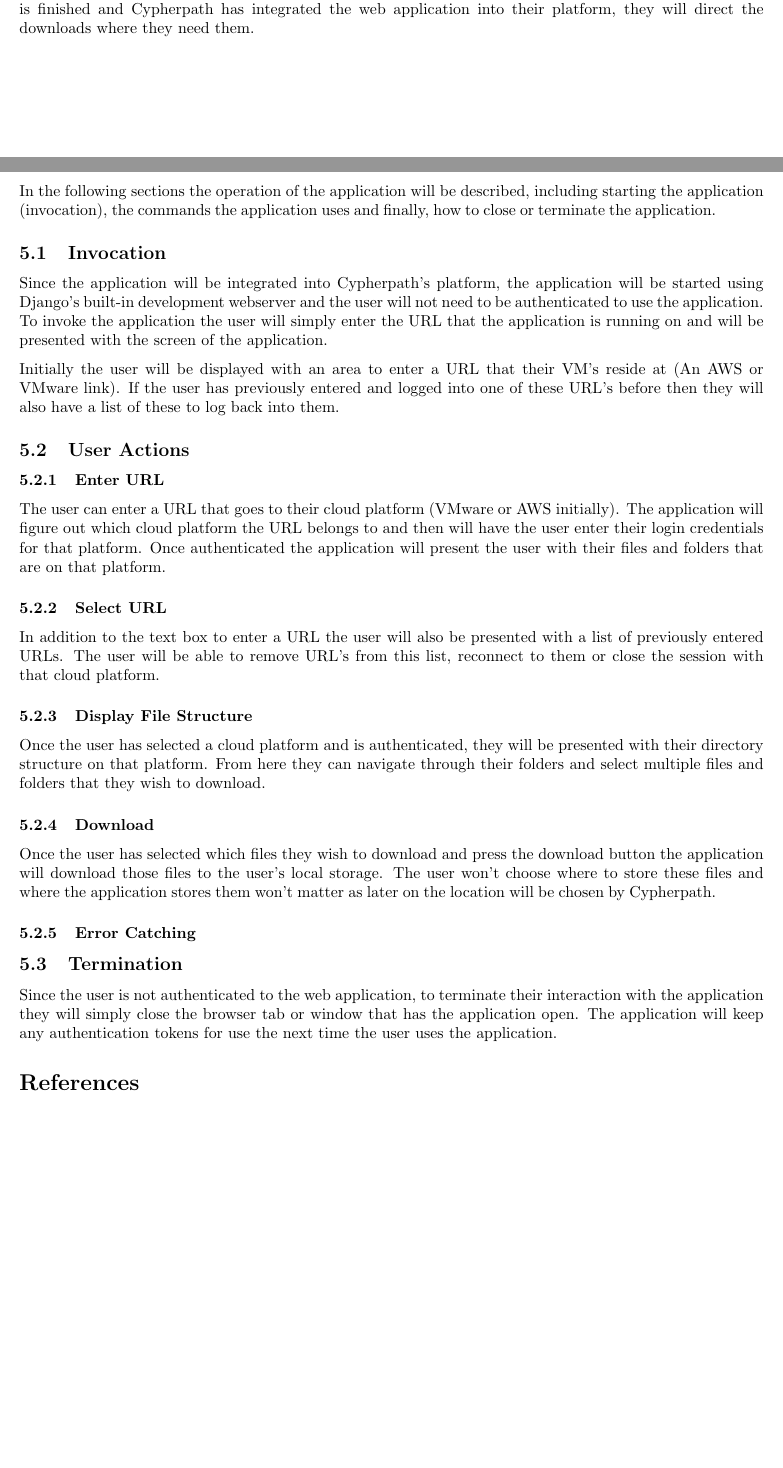
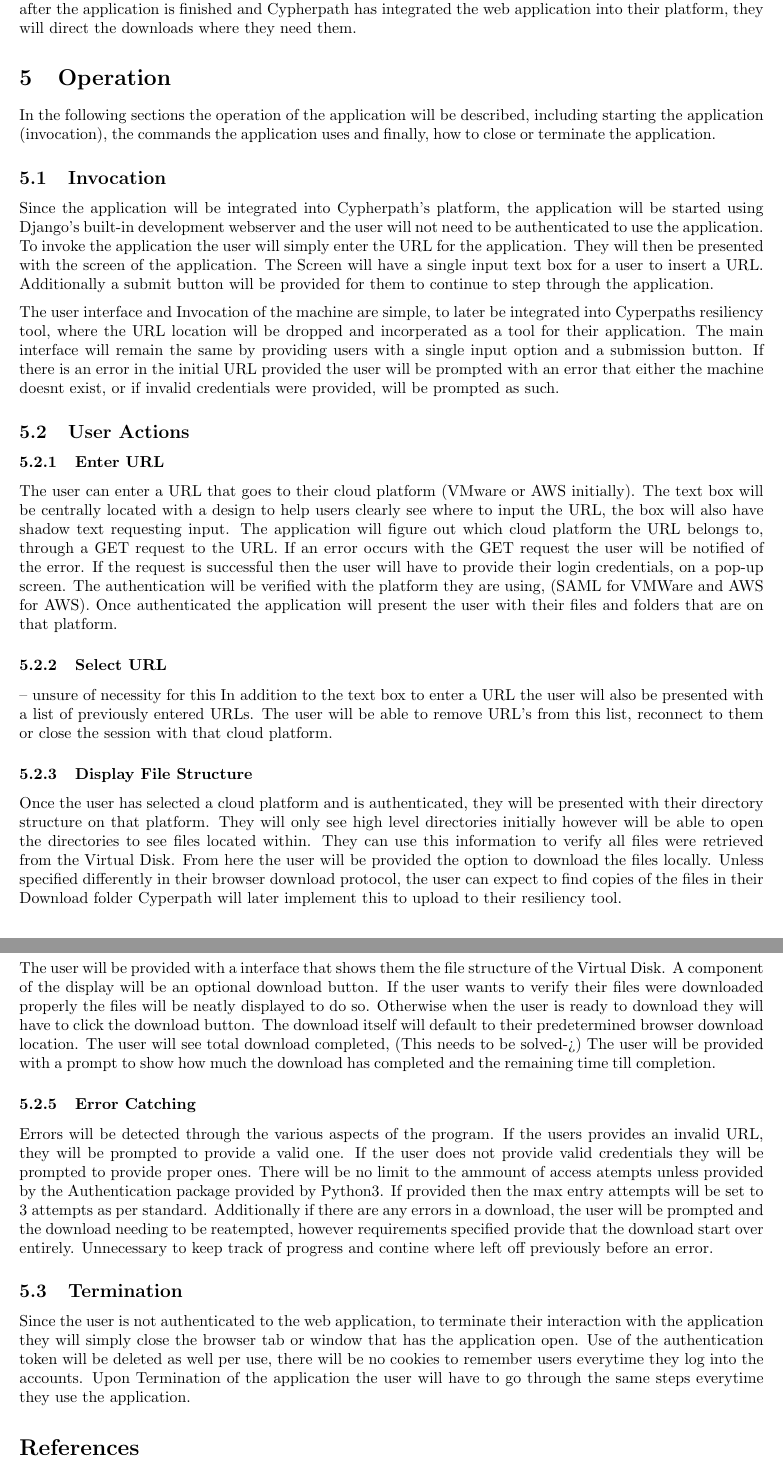
Before and after one commit to Captain-Cybeard/Capstone_Project, a LaTeX document (Docs/ReqSpec/reqspec.tex): two parts of pages 5 and 6 of 6 before the commit and two parts of pages 6 and 7 of 7 after it, joined at a grey line, cut so that both start at the same text, the shorter picture padded with empty space. Compiled offline with pdfLaTeX.

Commit message:
Made edits to the requirement specs, please review

```diff
--- a/Docs/ReqSpec/reqspec.tex
+++ b/Docs/ReqSpec/reqspec.tex
@@ -103,8 +111,11 @@
 
         \subsection{Local Storage}
         Once the user has selected which files to download from their cloud platform, the application will download those
-        files to the user's local storage. Nothing else needs to be done with the files because after the application is finished
-        and Cypherpath has integrated the web application into their platform, they will direct the downloads where they need them.
+        files to the user's local storage. The user will not get the option to download specific files however. Unless time permitting
+        allows implementation of the process. The Download will create copies of all user files from the Virtual disk to Local Memory,
+        The Local Storage location will not be able to be specified unless predefiened by the download protocol of the user. Nothing else
+        needs to be done with the files because after the application is finished and Cypherpath has integrated the web application into
+        their platform, they will direct the downloads where they need them.
 
 
     \section{Operation}
@@ -113,34 +124,49 @@
 
         \subsection{Invocation}
         Since the application will be integrated into Cypherpath's platform, the application will be started using Django's built-in development webserver and
-        the user will not need to be authenticated to use the application. To invoke the application the user will simply enter the URL that the application is running on and will
-        be presented with the screen of the application.
+        the user will not need to be authenticated to use the application. To invoke the application the user will simply enter the URL for the application.
+        They will then be presented with the screen of the application. The Screen will have a single input text box for a user to insert a URL. Additionally
+        a submit button will be provided for them to continue to step through the application.
 
-        Initially the user will be displayed with an area to enter a URL that their VM's reside at (An AWS or VMware link). If the user has previously entered and logged into one of these
-        URL's before then they will also have a list of these to log back into them.
+        The user interface and Invocation of the machine are simple, to later be integrated into Cyperpaths resiliency tool, where the URL location will be dropped
+        and incorperated as a tool for their application. The main interface will remain the same by providing users with a single input option and a submission button.
+        If there is an error in the initial URL provided the user will be prompted with an error that either the machine doesnt exist, or if invalid credentials
+        were provided, will be prompted as such.
 
         \subsection{User Actions}
             \subsubsection{Enter URL}
-            The user can enter a URL that goes to their cloud platform (VMware or AWS initially). The application will figure out which cloud platform the URL belongs to and then will have the
-            user enter their login credentials for that platform. Once authenticated the application will present the user with their files and folders that are on that platform.
+            The user can enter a URL that goes to their cloud platform (VMware or AWS initially). The text box will be centrally located with a design to help users clearly
+            see where to input the URL, the box will also have shadow text requesting input. The application will figure out which cloud platform the URL belongs to, through a GET
+            request to the URL. If an error occurs with the GET request the user will be notified of the error. If the request is successful then the user will have to
+            provide their login credentials, on a pop-up screen. The authentication will be verified with the platform they are using, (SAML for VMWare and AWS for AWS).
+            Once authenticated the application will present the user with their files and folders that are on that platform.
 
-            \subsubsection{Select URL}
+            \subsubsection{Select URL} -- unsure of necessity for this
             In addition to the text box to enter a URL the user will also be presented with a list of previously entered URLs. The user will be able to remove URL's from this list, reconnect to them
             or close the session with that cloud platform.
 
             \subsubsection{Display File Structure}
-            Once the user has selected a cloud platform and is authenticated, they will be presented with their directory structure on that platform. From here they can navigate through their folders and
-            select multiple files and folders that they wish to download.
+            Once the user has selected a cloud platform and is authenticated, they will be presented with their directory structure on that platform. They will only see high level directories initially
+            however will be able to open the directories to see files located within. They can use this information to verify all files were retrieved from the Virtual Disk. From here the user will be
+            provided the option to download the files locally. Unless specified differently in their browser download protocol, the user can expect to find copies of the files in their Download folder
+            Cyperpath will later implement this to upload to their resiliency tool.
 
             \subsubsection{Download}
-            Once the user has selected which files they wish to download and press the download button the application will download those files to the user's local storage. The user won't choose where to store these
-            files and where the application stores them won't matter as later on the location will be chosen by Cypherpath.
+            The user will be provided with a interface that shows them the file structure of the Virtual Disk. A component of the display will be an optional download button. If the user wants to verify
+            their files were downloaded properly the files will be neatly displayed to do so. Otherwise when the user is ready to download they will have to click the download button. The download itself
+            will default to their predetermined browser download location. The user will see total download completed, (This needs to be solved->) The user will be provided with a prompt to show how much
+            the download has completed and the remaining time till completion.
 
             \subsubsection{Error Catching}
+            Errors will be detected through the various aspects of the program. If the users provides an invalid URL, they will be prompted to provide a valid one. If the user does not provide valid credentials
+            they will be prompted to provide proper ones. There will be no limit to the ammount of access atempts unless provided by the Authentication package provided by Python3. If provided then the max entry
+            attempts will be set to 3 attempts as per standard. Additionally if there are any errors in a download, the user will be prompted and the download needing to be reatempted, however requirements specified
+            provide that the download start over entirely. Unnecessary to keep track of progress and contine where left off previously before an error.
 
         \subsection{Termination}
         Since the user is not authenticated to the web application, to terminate their interaction with the application they will simply close the browser tab or window that has the
-        application open. The application will keep any authentication tokens for use the next time the user uses the application.
+        application open. Use of the authentication token will be deleted as well per use, there will be no cookies to remember users everytime they log into the accounts. Upon Termination
+        of the application the user will have to go through the same steps everytime they use the application.
 
 
     \section*{References}
```
Also changed, not shown: Docs/ReqSpec/reqspec.tex (16 more changed lines), 8 other files.
